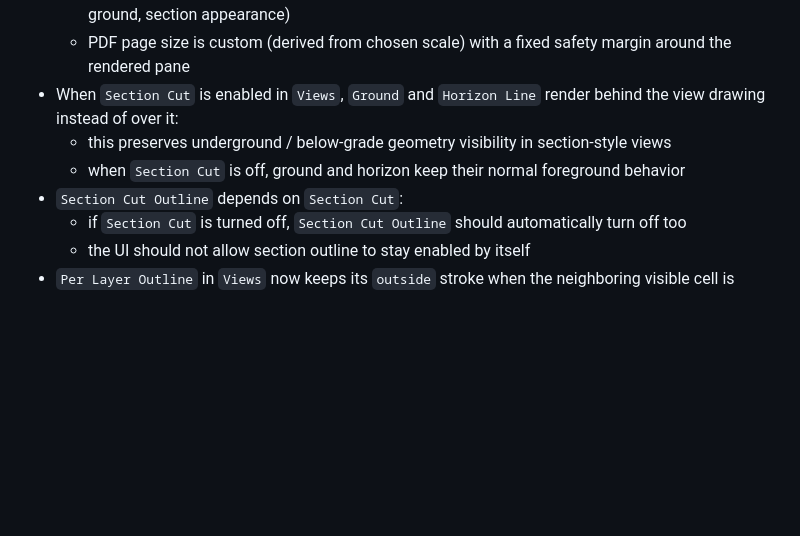
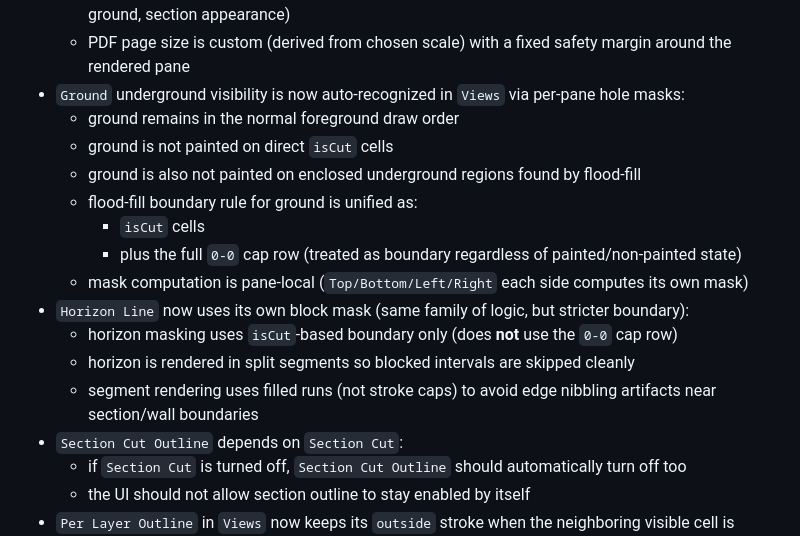
Before and after one commit to ganton91/Test, a Markdown page: PROJECT_MEMORY.md, the part around the change. Rendered like a GitHub page; blank space fills up the shorter version.

Commit message:
md updTE

```diff
--- a/PROJECT_MEMORY.md
+++ b/PROJECT_MEMORY.md
@@ -457,9 +457,18 @@ The current goal is to keep building `Milimetre` as a strong, minimal infinite c
   - `Export PDF` opens a modal with custom scale denominator input (`1:x`)
   - PDF is raster and captures exactly what the pane currently shows (colors, depth effect, sky, ground, section appearance)
   - PDF page size is custom (derived from chosen scale) with a fixed safety margin around the rendered pane
-- When `Section Cut` is enabled in `Views`, `Ground` and `Horizon Line` render behind the view drawing instead of over it:
-  - this preserves underground / below-grade geometry visibility in section-style views
-  - when `Section Cut` is off, ground and horizon keep their normal foreground behavior
+- `Ground` underground visibility is now auto-recognized in `Views` via per-pane hole masks:
+  - ground remains in the normal foreground draw order
+  - ground is not painted on direct `isCut` cells
+  - ground is also not painted on enclosed underground regions found by flood-fill
+  - flood-fill boundary rule for ground is unified as:
+    - `isCut` cells
+    - plus the full `0-0` cap row (treated as boundary regardless of painted/non-painted state)
+  - mask computation is pane-local (`Top/Bottom/Left/Right` each side computes its own mask)
+- `Horizon Line` now uses its own block mask (same family of logic, but stricter boundary):
+  - horizon masking uses `isCut`-based boundary only (does **not** use the `0-0` cap row)
+  - horizon is rendered in split segments so blocked intervals are skipped cleanly
+  - segment rendering uses filled runs (not stroke caps) to avoid edge nibbling artifacts near section/wall boundaries
 - `Section Cut Outline` depends on `Section Cut`:
   - if `Section Cut` is turned off, `Section Cut Outline` should automatically turn off too
   - the UI should not allow section outline to stay enabled by itself
```
